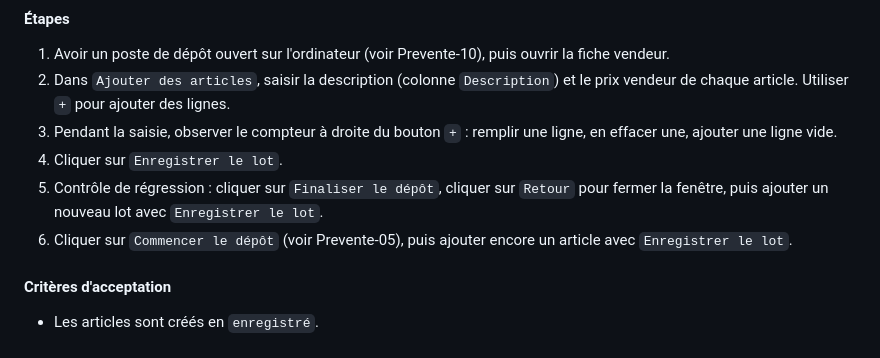
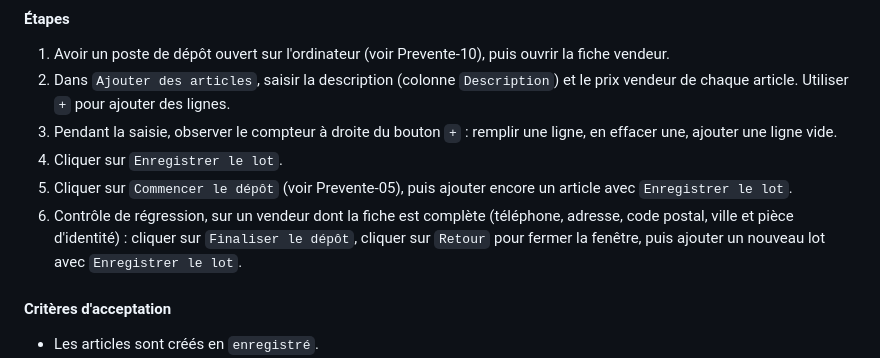
Before and after one commit to bbaumann/boursico, a Markdown page: docs/scenarios-recette-utilisateur.md, the part around the change. Rendered like a GitHub page.

Commit message:
Fix deposit desk docs: executable Prevente-04 order and admin field label
Co-Authored-By: Claude Sonnet 5.5 <noreply@anthropic.com>

```diff
--- a/docs/scenarios-recette-utilisateur.md
+++ b/docs/scenarios-recette-utilisateur.md
@@ -168,8 +168,8 @@ Description : ajouter les jouets prévus pour un vendeur depuis la fiche vendeur
 2. Dans `Ajouter des articles`, saisir la description (colonne `Description`) et le prix vendeur de chaque article. Utiliser `+` pour ajouter des lignes.
 3. Pendant la saisie, observer le compteur à droite du bouton `+` : remplir une ligne, en effacer une, ajouter une ligne vide.
 4. Cliquer sur `Enregistrer le lot`.
-5. Contrôle de régression : cliquer sur `Finaliser le dépôt`, cliquer sur `Retour` pour fermer la fenêtre, puis ajouter un nouveau lot avec `Enregistrer le lot`.
-6. Cliquer sur `Commencer le dépôt` (voir Prevente-05), puis ajouter encore un article avec `Enregistrer le lot`.
+5. Cliquer sur `Commencer le dépôt` (voir Prevente-05), puis ajouter encore un article avec `Enregistrer le lot`.
+6. Contrôle de régression, sur un vendeur dont la fiche est complète (téléphone, adresse, code postal, ville et pièce d'identité) : cliquer sur `Finaliser le dépôt`, cliquer sur `Retour` pour fermer la fenêtre, puis ajouter un nouveau lot avec `Enregistrer le lot`.
 
 #### Critères d'acceptation
 
```
Also changed, not shown: docs/domain-model-and-references.md (+1 -1 lines).
